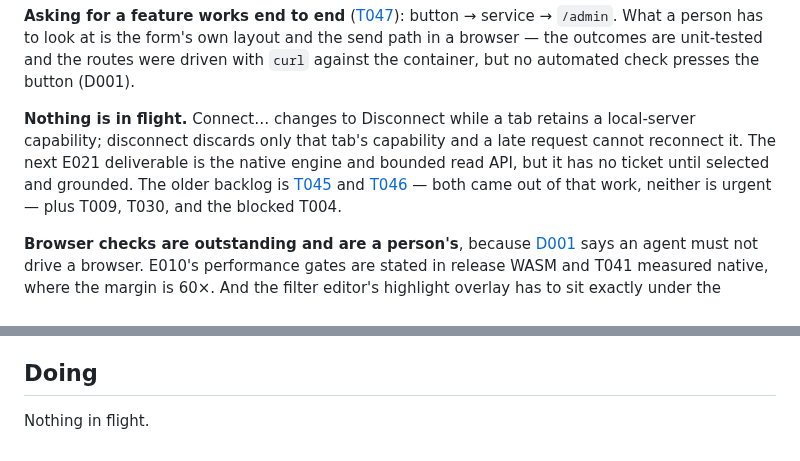
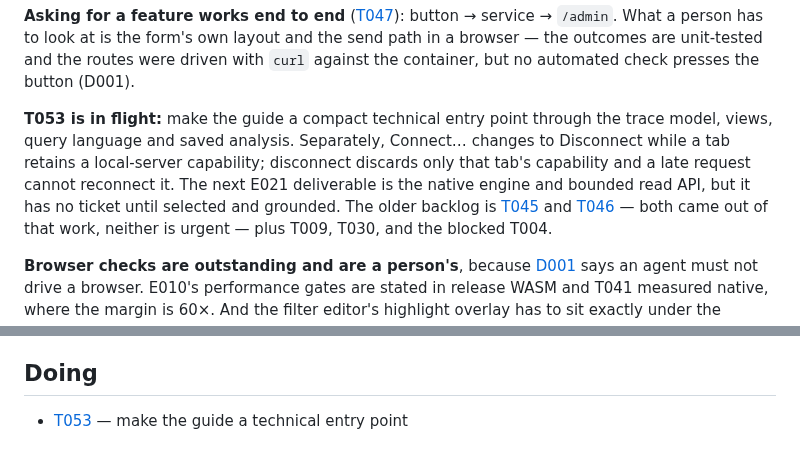
Before and after one commit to bar4488/heap-visualizer, a Markdown page: docs/now.md, 2 parts joined by grey strips. GitHub-like rendering.

Commit message:
now: include the concurrent T053 work

```diff
--- a/docs/now.md
+++ b/docs/now.md
@@ -218,11 +218,12 @@ layout and the send path in a browser — the outcomes are unit-tested and the
 routes were driven with `curl` against the container, but no automated check
 presses the button (D001).
 
-**Nothing is in flight.** Connect… changes to Disconnect while a tab retains a
-local-server capability; disconnect discards only that tab's capability and a
-late request cannot reconnect it. The next E021 deliverable is the native
-engine and bounded read API, but it has no ticket until selected and grounded.
-The older backlog is
+**T053 is in flight:** make the guide a compact technical entry point through
+the trace model, views, query language and saved analysis. Separately, Connect…
+changes to Disconnect while a tab retains a local-server capability; disconnect
+discards only that tab's capability and a late request cannot reconnect it. The
+next E021 deliverable is the native engine and bounded read API, but it has no
+ticket until selected and grounded. The older backlog is
 [T045](tickets/T045-lower-integer-arithmetic-to-a-narrow-path.md) and
 [T046](tickets/T046-negative-numbers-are-writable.md) — both came out of that
 work, neither is urgent — plus T009, T030, and the blocked T004.
@@ -281,5 +282,5 @@ friction with `PROTOCOL.md` itself goes in
 <!-- generated:begin -->
 ## Doing
 
-Nothing in flight.
+- [T053](tickets/T053-make-the-guide-a-technical-entry-point.md) — make the guide a technical entry point
 <!-- generated:end -->
```
